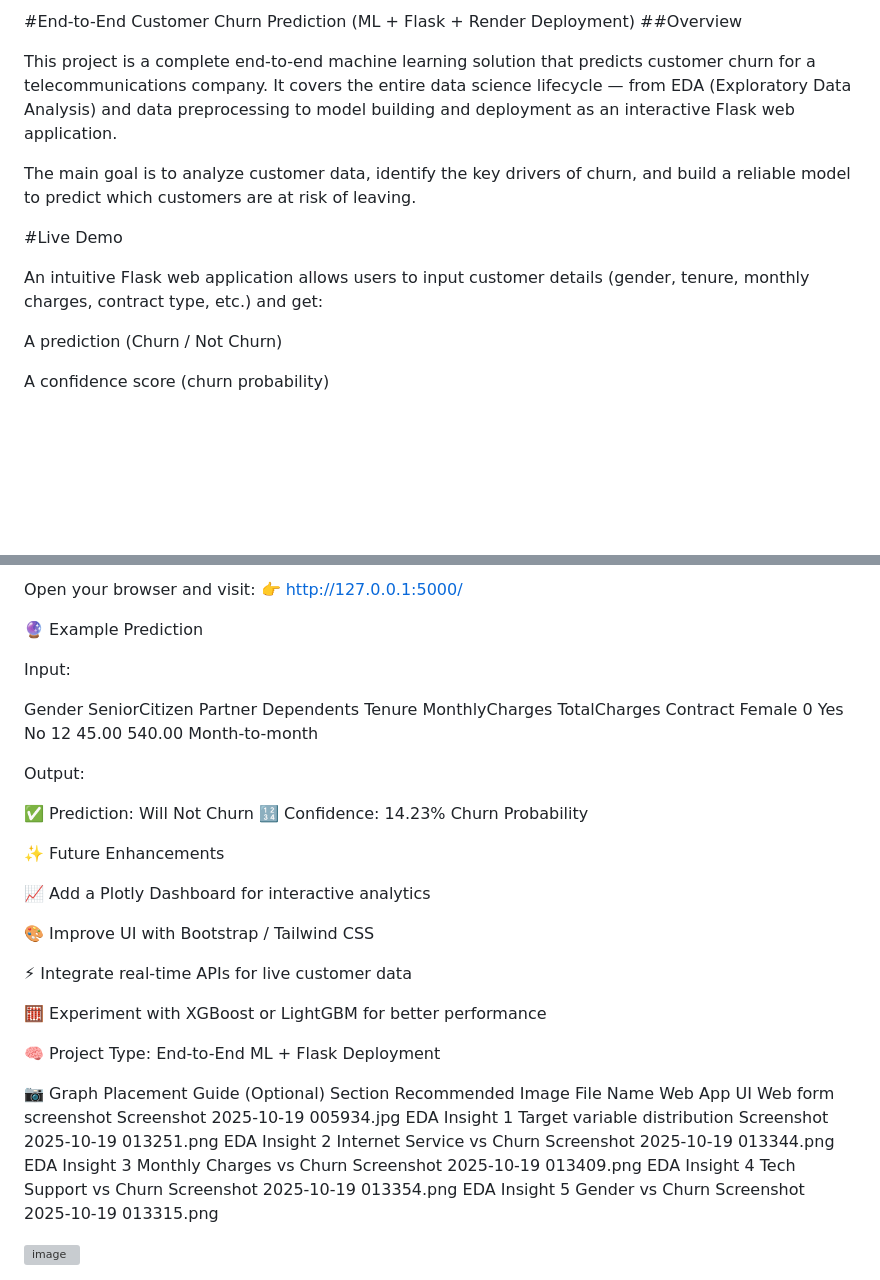
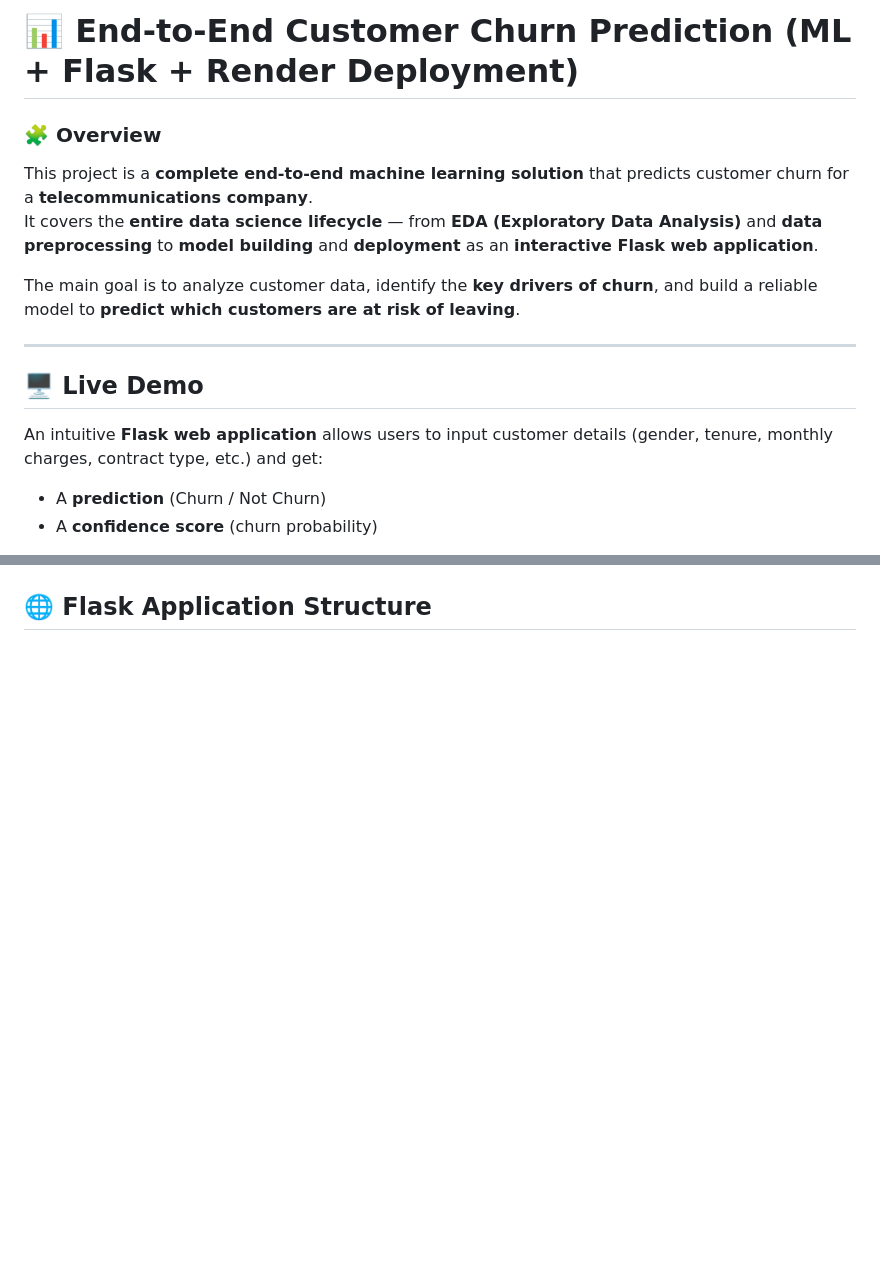
Before and after one commit to amitsingh2315/customer-churn-prediction, a Markdown page: README.md, 2 parts joined by grey strips. Rendered like a GitHub page; blank space fills up the shorter version; grey boxes are pictures that could not be loaded.

```diff
--- a/README.md
+++ b/README.md
@@ -1,16 +1,17 @@
-#End-to-End Customer Churn Prediction (ML + Flask + Render Deployment)
-##Overview
+# 📊 End-to-End Customer Churn Prediction (ML + Flask + Render Deployment)
 
-This project is a complete end-to-end machine learning solution that predicts customer churn for a telecommunications company.
-It covers the entire data science lifecycle — from EDA (Exploratory Data Analysis) and data preprocessing to model building and deployment as an interactive Flask web application.
+### 🧩 Overview
 
-The main goal is to analyze customer data, identify the key drivers of churn, and build a reliable model to predict which customers are at risk of leaving.
+This project is a **complete end-to-end machine learning solution** that predicts customer churn for a **telecommunications company**.
+It covers the **entire data science lifecycle** — from **EDA (Exploratory Data Analysis)** and **data preprocessing** to **model building** and **deployment** as an **interactive Flask web application**.
 
-#Live Demo
+The main goal is to analyze customer data, identify the **key drivers of churn**, and build a reliable model to **predict which customers are at risk of leaving**.
 
-An intuitive Flask web application allows users to input customer details (gender, tenure, monthly charges, contract type, etc.) and get:
+---
 
-A prediction (Churn / Not Churn)
+## 🖥️ Live Demo
 
-A confidence score (churn probability)
+An intuitive **Flask web application** allows users to input customer details (gender, tenure, monthly charges, contract type, etc.) and get:
+- A **prediction** (Churn / Not Churn)
+- A **confidence score** (churn probability)
 
@@ -175,46 +118 @@ python app.py
-Open your browser and visit:
-👉 http://127.0.0.1:5000/
-
-🔮 Example Prediction
-
-Input:
-
-Gender	SeniorCitizen	Partner	Dependents	Tenure	MonthlyCharges	TotalCharges	Contract
-Female	0	Yes	No	12	45.00	540.00	Month-to-month
-
-Output:
-
-✅ Prediction: Will Not Churn
-🔢 Confidence: 14.23% Churn Probability
-
-✨ Future Enhancements
-
-📈 Add a Plotly Dashboard for interactive analytics
-
-🎨 Improve UI with Bootstrap / Tailwind CSS
-
-⚡ Integrate real-time APIs for live customer data
-
-🧮 Experiment with XGBoost or LightGBM for better performance
-
-
-
-🧠 Project Type: End-to-End ML + Flask Deployment
-
-📷 Graph Placement Guide (Optional)
-Section	Recommended Image	File Name
-Web App UI	Web form screenshot	Screenshot 2025-10-19 005934.jpg
-EDA Insight 1	Target variable distribution	Screenshot 2025-10-19 013251.png
-EDA Insight 2	Internet Service vs Churn	Screenshot 2025-10-19 013344.png
-EDA Insight 3	Monthly Charges vs Churn	Screenshot 2025-10-19 013409.png
-EDA Insight 4	Tech Support vs Churn	Screenshot 2025-10-19 013354.png
-EDA Insight 5	Gender vs Churn	Screenshot 2025-10-19 013315.png
-
-
-
-
-
-
-
-
-<img width="1460" height="1311" alt="image" src="https://github.com/user-attachments/assets/2430589f-304d-4c1d-9194-75d294a4da39" />
+## 🌐 Flask Application Structure
```
Also changed, not shown: other parts of README.md (+71 -129 lines).
